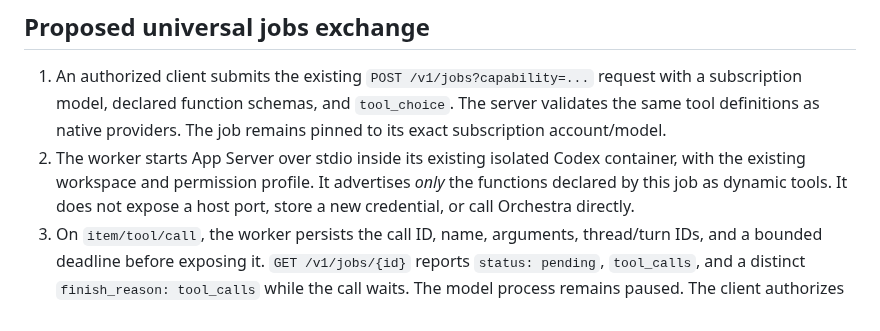
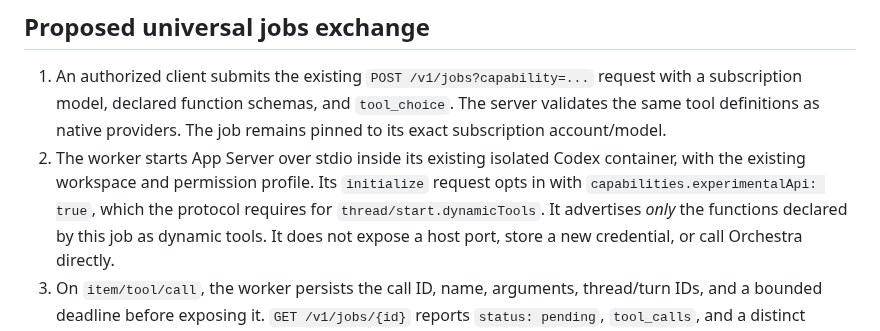
Before and after one commit to zapleoceo/AIbroker, a Markdown page: docs/subscription-tool-loop.md, the part around the change. Drawn GitHub-style.

Commit message:
Clarify App Server experimental API opt-in

```diff
--- a/docs/subscription-tool-loop.md
+++ b/docs/subscription-tool-loop.md
@@ -23,7 +23,9 @@ The pinned schema proves protocol availability, not live model conformance.
    `tool_choice`. The server validates the same tool definitions as native
    providers. The job remains pinned to its exact subscription account/model.
 2. The worker starts App Server over stdio inside its existing isolated Codex
-   container, with the existing workspace and permission profile. It advertises
+   container, with the existing workspace and permission profile. Its
+   `initialize` request opts in with `capabilities.experimentalApi: true`,
+   which the protocol requires for `thread/start.dynamicTools`. It advertises
    *only* the functions declared by this job as dynamic tools. It does not
    expose a host port, store a new credential, or call Orchestra directly.
 3. On `item/tool/call`, the worker persists the call ID, name, arguments,
```
